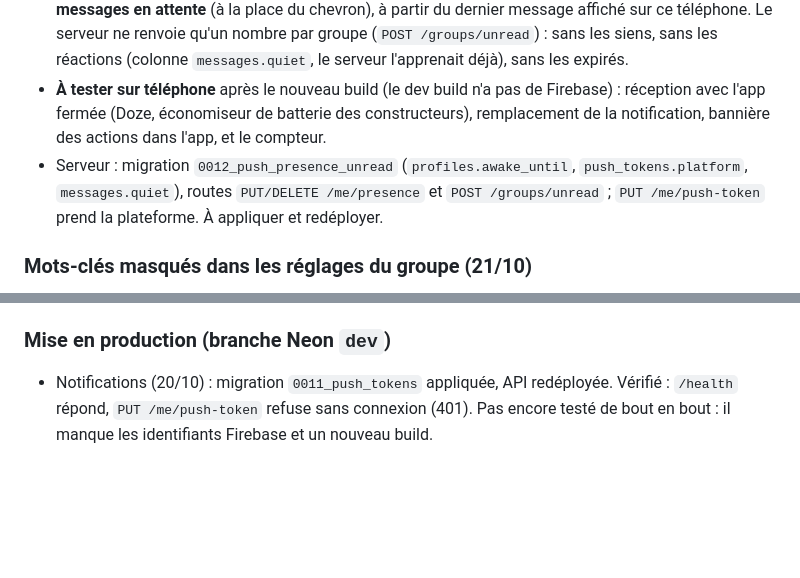
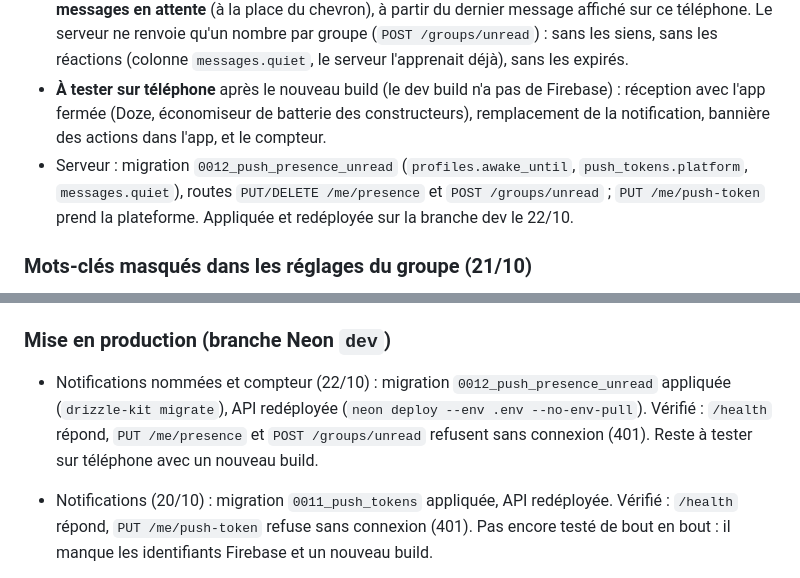
Before and after one commit to lipreux-x/BS-lipreux-x-xxxxxx, a Markdown page: docs/AVANCEMENT.md, 2 parts joined by grey strips. Rendered like a GitHub page; blank space fills up the shorter version.

Commit message:
avancement: migration 0012 applied and API redeployed on dev
Co-Authored-By: Claude Fable 5.1 <noreply@anthropic.com>

```diff
--- a/docs/AVANCEMENT.md
+++ b/docs/AVANCEMENT.md
@@ -12,7 +12,7 @@
 - **Textes lisibles** à la place des phrases à l'envers : « Nouveau message », « Quelqu'un demande à entrer », « Demande acceptée : entre le code du groupe », « Un membre est parti : clé à renouveler », « Le code a changé : entre le nouveau ».
 - **Liste des groupes** : les **derniers ouverts en haut** (date de la dernière fois où la conversation a été à l'écran, gardée sur le téléphone), et sur chaque groupe, verrouillé ou non, un **compteur vert des messages en attente** (à la place du chevron), à partir du dernier message affiché sur ce téléphone. Le serveur ne renvoie qu'un nombre par groupe (`POST /groups/unread`) : sans les siens, sans les réactions (colonne `messages.quiet`, le serveur l'apprenait déjà), sans les expirés.
 - **À tester sur téléphone** après le nouveau build (le dev build n'a pas de Firebase) : réception avec l'app fermée (Doze, économiseur de batterie des constructeurs), remplacement de la notification, bannière des actions dans l'app, et le compteur.
-- Serveur : migration `0012_push_presence_unread` (`profiles.awake_until`, `push_tokens.platform`, `messages.quiet`), routes `PUT/DELETE /me/presence` et `POST /groups/unread` ; `PUT /me/push-token` prend la plateforme. À appliquer et redéployer.
+- Serveur : migration `0012_push_presence_unread` (`profiles.awake_until`, `push_tokens.platform`, `messages.quiet`), routes `PUT/DELETE /me/presence` et `POST /groups/unread` ; `PUT /me/push-token` prend la plateforme. Appliquée et redéployée sur la branche dev le 22/10.
 
 ### Mots-clés masqués dans les réglages du groupe (21/10)
 
@@ -213,6 +213,7 @@ Le changement s'applique à tous les écrans de code : verrouillage, inscription
 
 ### Mise en production (branche Neon `dev`)
 
+- Notifications nommées et compteur (22/10) : migration `0012_push_presence_unread` appliquée (`drizzle-kit migrate`), API redéployée (`neon deploy --env .env --no-env-pull`). Vérifié : `/health` répond, `PUT /me/presence` et `POST /groups/unread` refusent sans connexion (401). Reste à tester sur téléphone avec un nouveau build.
 - Notifications (20/10) : migration `0011_push_tokens` appliquée, API redéployée. Vérifié : `/health` répond, `PUT /me/push-token` refuse sans connexion (401). Pas encore testé de bout en bout : il manque les identifiants Firebase et un nouveau build.
 - Se connecter (19/10) : migration `0008_account_backup` appliquée (colonnes `backup_*` dans `profiles`, table `login_attempts`), API redéployée, smoke test et test e2e de l'app passés contre l'API déployée.
 
```
